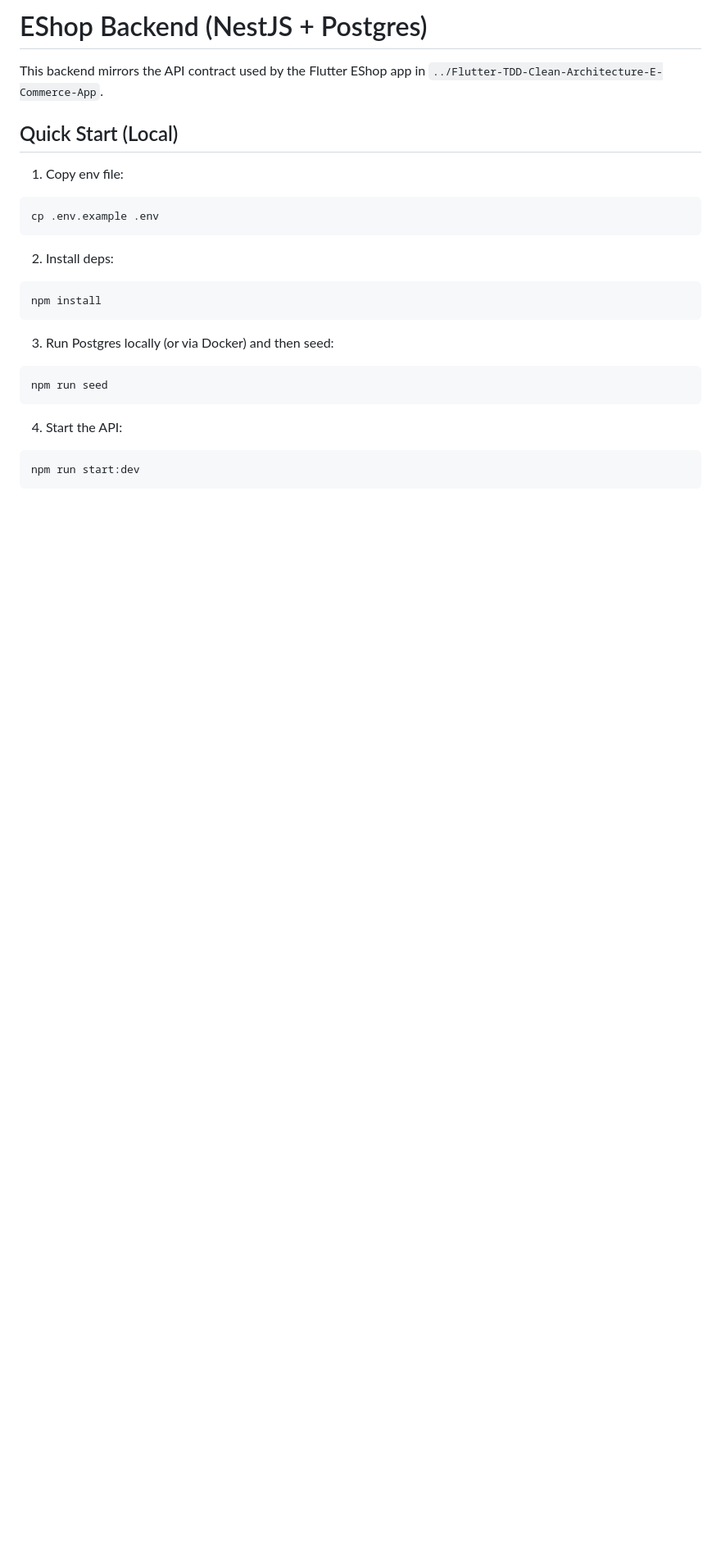
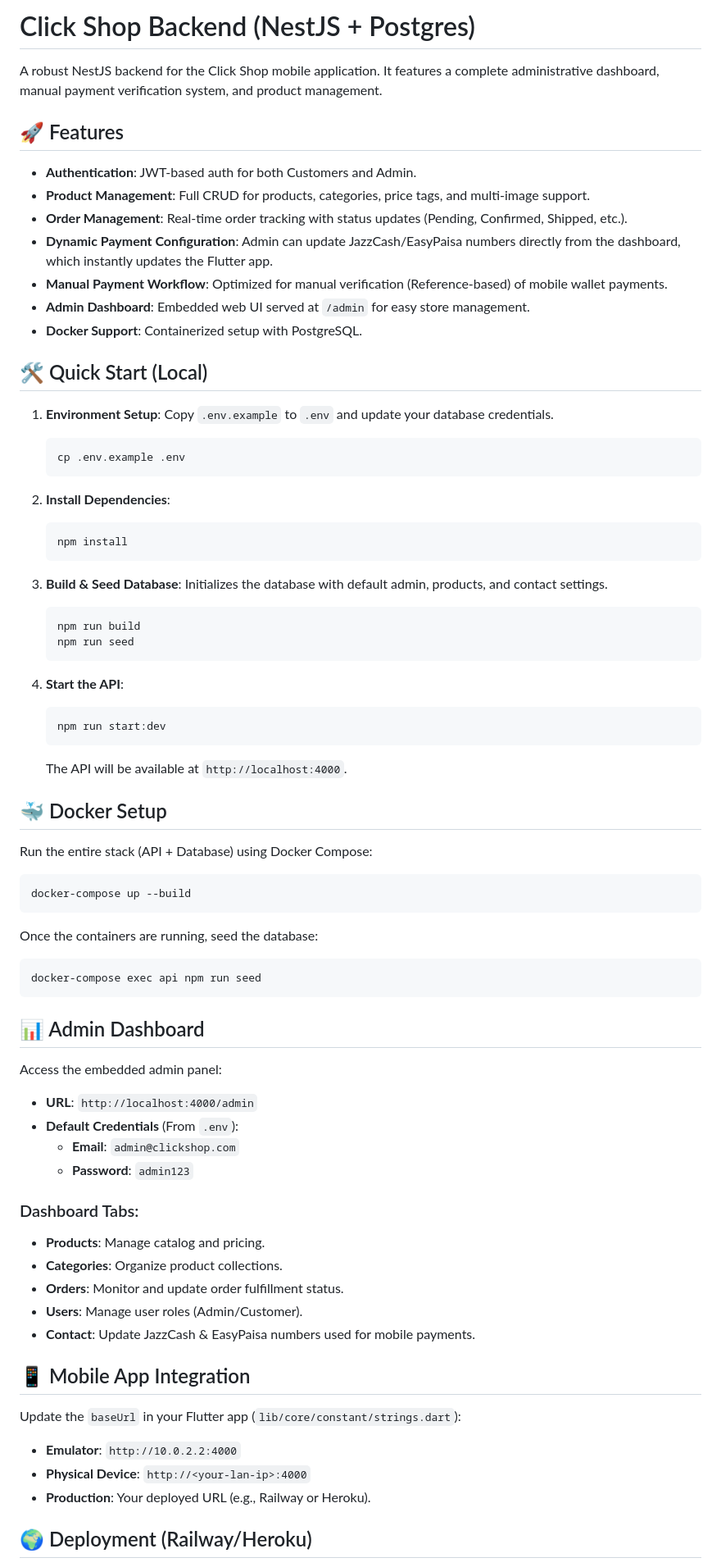
Before and after one commit to abrar1515/dashboard_deploy, a Markdown page: README.md, the part around one of its changes. Shown at 82% size. Rendered like a GitHub page; blank space fills up the shorter version.

````diff
--- a/README.md
+++ b/README.md
@@ -1,30 +1,75 @@
-# EShop Backend (NestJS + Postgres)
+# Click Shop Backend (NestJS + Postgres)
 
-This backend mirrors the API contract used by the Flutter EShop app in `../Flutter-TDD-Clean-Architecture-E-Commerce-App`.
+A robust NestJS backend for the Click Shop mobile application. It features a complete administrative dashboard, manual payment verification system, and product management.
 
-## Quick Start (Local)
+## 🚀 Features
 
-1. Copy env file:
+- **Authentication**: JWT-based auth for both Customers and Admin.
+- **Product Management**: Full CRUD for products, categories, price tags, and multi-image support.
+- **Order Management**: Real-time order tracking with status updates (Pending, Confirmed, Shipped, etc.).
+- **Dynamic Payment Configuration**: Admin can update JazzCash/EasyPaisa numbers directly from the dashboard, which instantly updates the Flutter app.
+- **Manual Payment Workflow**: Optimized for manual verification (Reference-based) of mobile wallet payments.
+- **Admin Dashboard**: Embedded web UI served at `/admin` for easy store management.
+- **Docker Support**: Containerized setup with PostgreSQL.
 
+## 🛠️ Quick Start (Local)
+
+1. **Environment Setup**:
+   Copy `.env.example` to `.env` and update your database credentials.
+   ```bash
+   cp .env.example .env
+   ```
+
+2. **Install Dependencies**:
+   ```bash
+   npm install
+   ```
+
+3. **Build & Seed Database**:
+   Initializes the database with default admin, products, and contact settings.
+   ```bash
+   npm run build
+   npm run seed
+   ```
+
+4. **Start the API**:
+   ```bash
+   npm run start:dev
+   ```
+   The API will be available at `http://localhost:4000`.
+
+## 🐳 Docker Setup
+
+Run the entire stack (API + Database) using Docker Compose:
 ```bash
-cp .env.example .env
+docker-compose up --build
+```
+Once the containers are running, seed the database:
+```bash
+docker-compose exec api npm run seed
 ```
 
-2. Install deps:
+## 📊 Admin Dashboard
 
-```bash
-npm install
-```
+Access the embedded admin panel:
+- **URL**: `http://localhost:4000/admin`
+- **Default Credentials** (From `.env`):
+  - **Email**: `admin@clickshop.com`
+  - **Password**: `admin123`
 
-3. Run Postgres locally (or via Docker) and then seed:
+### Dashboard Tabs:
+- **Products**: Manage catalog and pricing.
+- **Categories**: Organize product collections.
+- **Orders**: Monitor and update order fulfillment status.
+- **Users**: Manage user roles (Admin/Customer).
+- **Contact**: Update JazzCash & EasyPaisa numbers used for mobile payments.
 
-```bash
-npm run seed
-```
+## 📱 Mobile App Integration
 
-4. Start the API:
+Update the `baseUrl` in your Flutter app (`lib/core/constant/strings.dart`):
+- **Emulator**: `http://10.0.2.2:4000`
+- **Physical Device**: `http://<your-lan-ip>:4000`
+- **Production**: Your deployed URL (e.g., Railway or Heroku).
 
-```bash
-npm run start:dev
-```
+## 🌍 Deployment (Railway/Heroku)
 
````
Also changed, not shown: other parts of README.md (+19 -97 lines).
